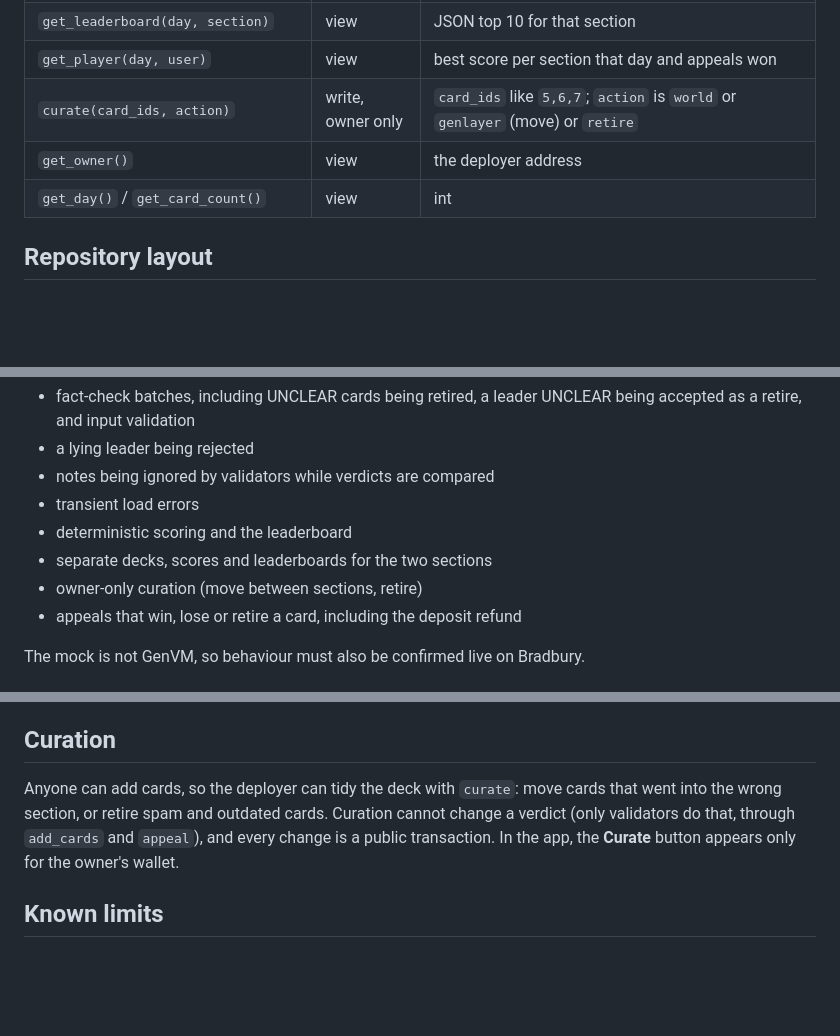
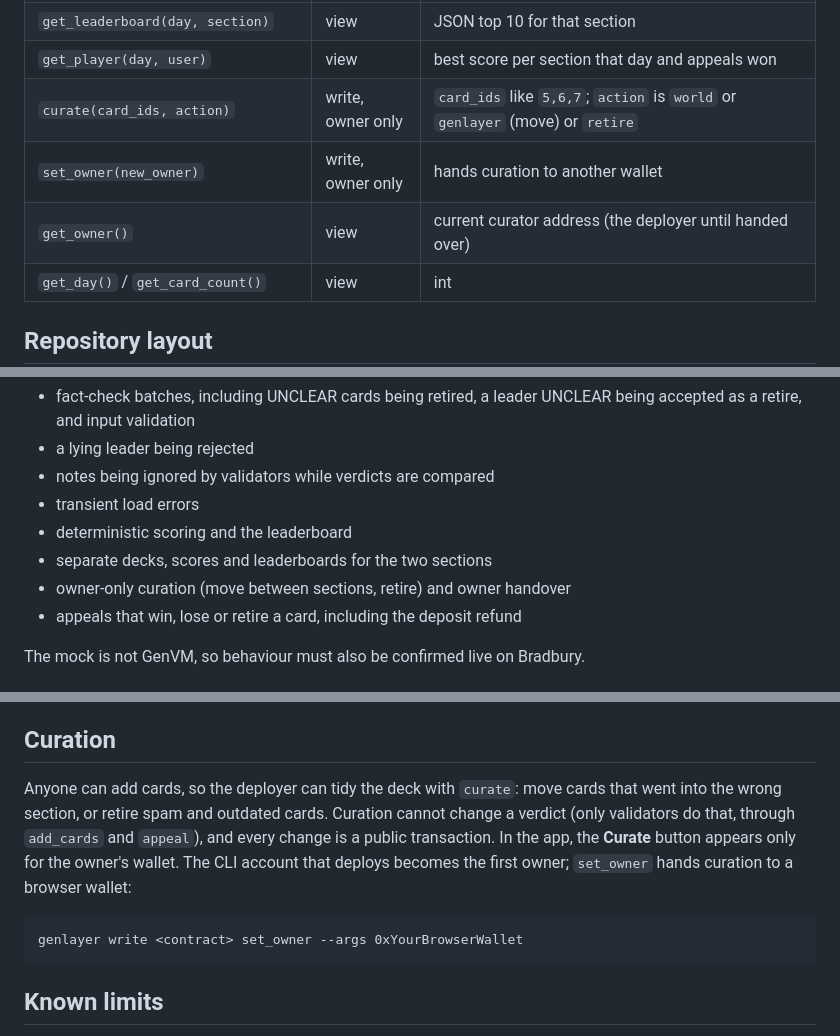
Before and after one commit to Kingkanzi0/truthfall, a Markdown page: README.md, 3 parts joined by grey strips. GitHub-like rendering; blank space fills up the shorter version.

````diff
--- a/README.md
+++ b/README.md
@@ -57,7 +57,8 @@ Everything else is deterministic Python. **Scores are recomputed on-chain** from
 | `get_leaderboard(day, section)` | view | JSON top 10 for that section |
 | `get_player(day, user)` | view | best score per section that day and appeals won |
 | `curate(card_ids, action)` | write, owner only | `card_ids` like `5,6,7`; `action` is `world` or `genlayer` (move) or `retire` |
-| `get_owner()` | view | the deployer address |
+| `set_owner(new_owner)` | write, owner only | hands curation to another wallet |
+| `get_owner()` | view | current curator address (the deployer until handed over) |
 | `get_day()` / `get_card_count()` | view | int |
 
 ## Repository layout
@@ -82,7 +83,7 @@ The offline tests cover:
 - transient load errors
 - deterministic scoring and the leaderboard
 - separate decks, scores and leaderboards for the two sections
-- owner-only curation (move between sections, retire)
+- owner-only curation (move between sections, retire) and owner handover
 - appeals that win, lose or retire a card, including the deposit refund
 
 The mock is not GenVM, so behaviour must also be confirmed live on Bradbury.
@@ -100,7 +101,11 @@ Seed the decks from the app with **+ Cards**. Pick the section, then give one so
 
 ## Curation
 
-Anyone can add cards, so the deployer can tidy the deck with `curate`: move cards that went into the wrong section, or retire spam and outdated cards. Curation cannot change a verdict (only validators do that, through `add_cards` and `appeal`), and every change is a public transaction. In the app, the **Curate** button appears only for the owner's wallet.
+Anyone can add cards, so the deployer can tidy the deck with `curate`: move cards that went into the wrong section, or retire spam and outdated cards. Curation cannot change a verdict (only validators do that, through `add_cards` and `appeal`), and every change is a public transaction. In the app, the **Curate** button appears only for the owner's wallet. The CLI account that deploys becomes the first owner; `set_owner` hands curation to a browser wallet:
+
+```
+genlayer write <contract> set_owner --args 0xYourBrowserWallet
+```
 
 ## Known limits
 
````
